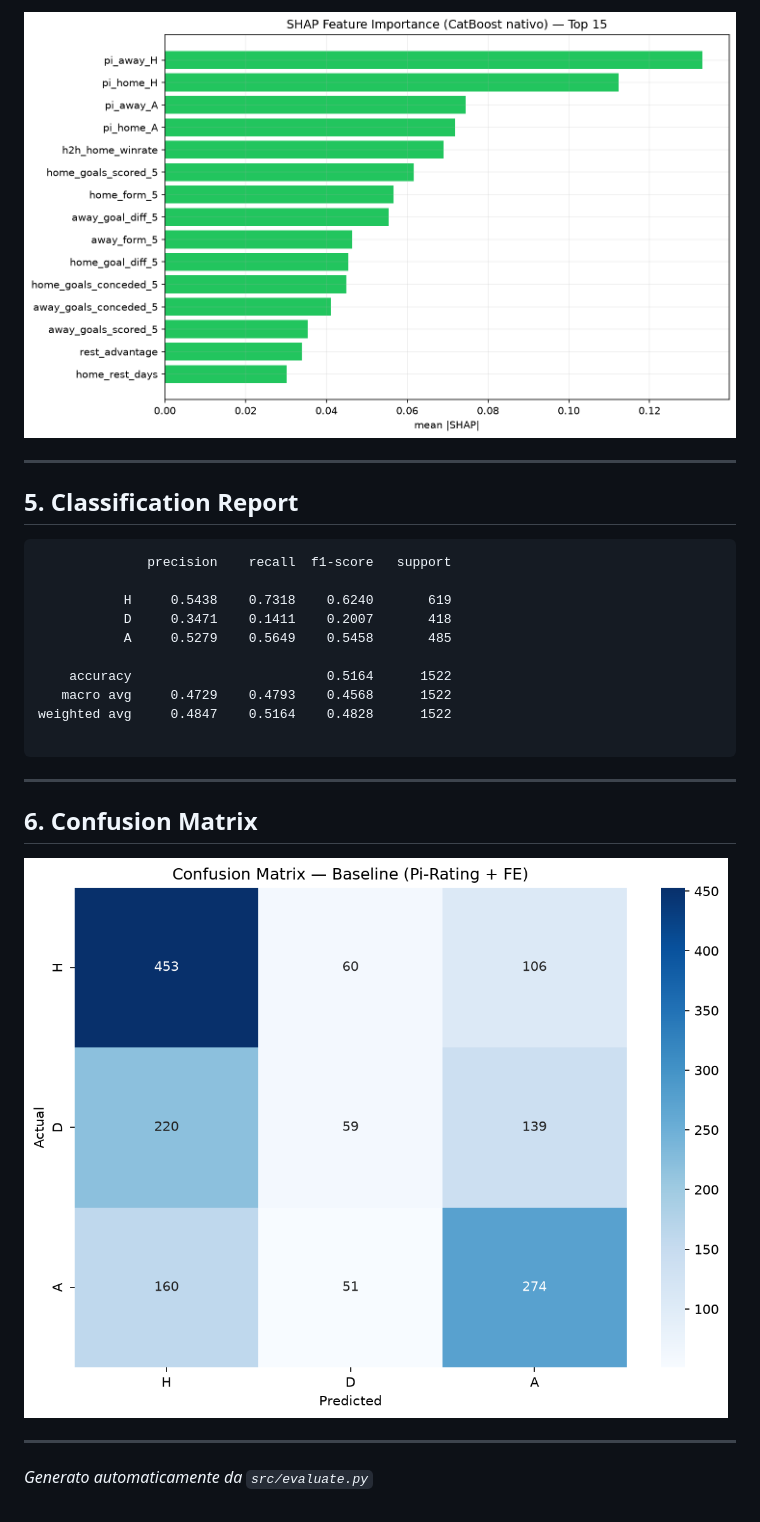
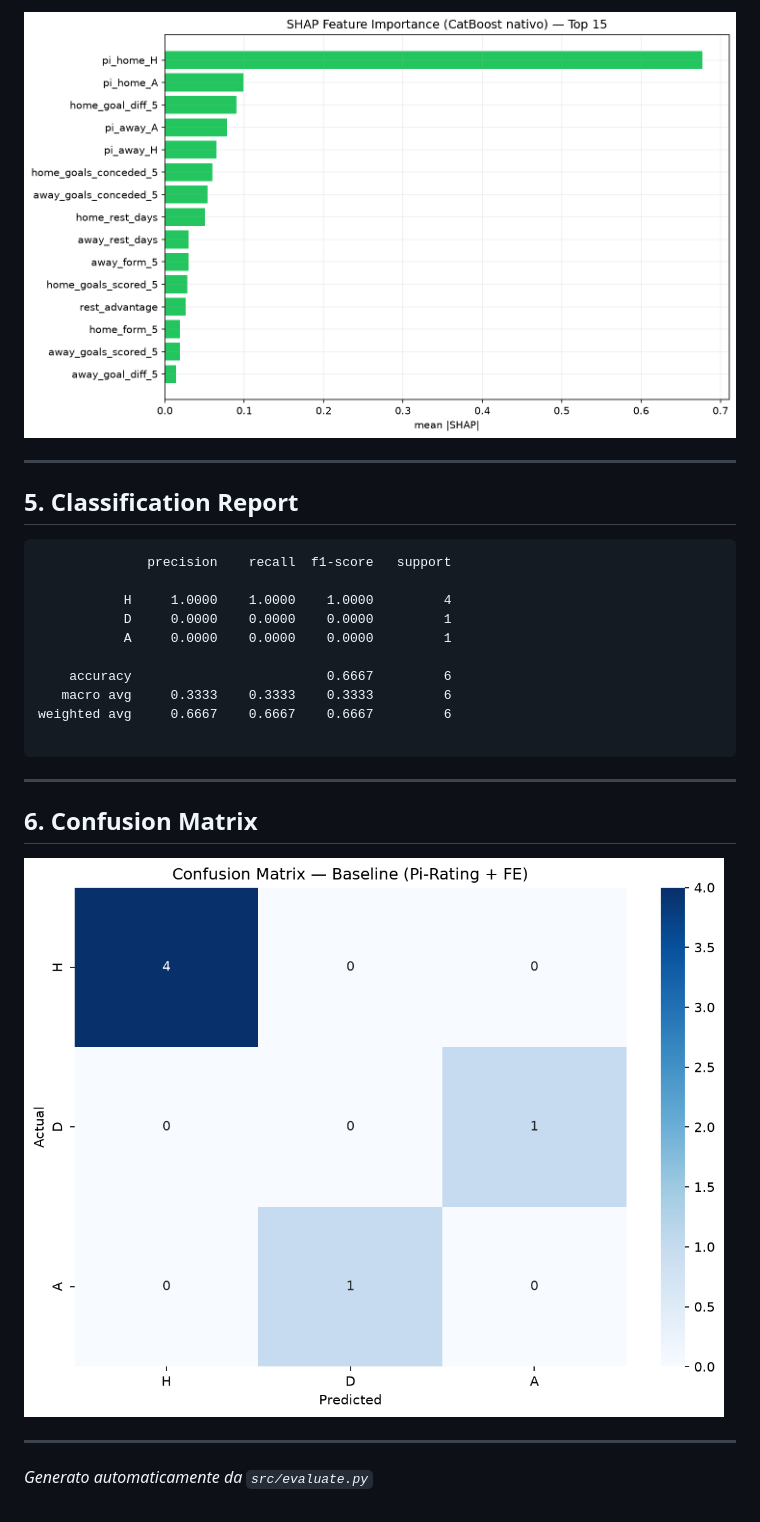
Before and after one commit to marco-devcode/CatBoost, a Markdown page: models/REPORT_FINALE.md, the part around one of its changes. GitHub-like rendering; pictures changed too: models/confusion_matrix_final.png, models/shap_summary.png.

````diff
--- a/models/REPORT_FINALE.md
+++ b/models/REPORT_FINALE.md
@@ -73,13 +73,13 @@
 ```
               precision    recall  f1-score   support
 
-           H     0.5438    0.7318    0.6240       619
-           D     0.3471    0.1411    0.2007       418
-           A     0.5279    0.5649    0.5458       485
+           H     1.0000    1.0000    1.0000         4
+           D     0.0000    0.0000    0.0000         1
+           A     0.0000    0.0000    0.0000         1
 
-    accuracy                         0.5164      1522
-   macro avg     0.4729    0.4793    0.4568      1522
-weighted avg     0.4847    0.5164    0.4828      1522
+    accuracy                         0.6667         6
+   macro avg     0.3333    0.3333    0.3333         6
+weighted avg     0.6667    0.6667    0.6667         6
 
 ```
 
````
Also changed, not shown: other parts of models/REPORT_FINALE.md (+17 -17 lines), models/confusion_matrix.png, models/kelly_simulation.png, 12 other files.
